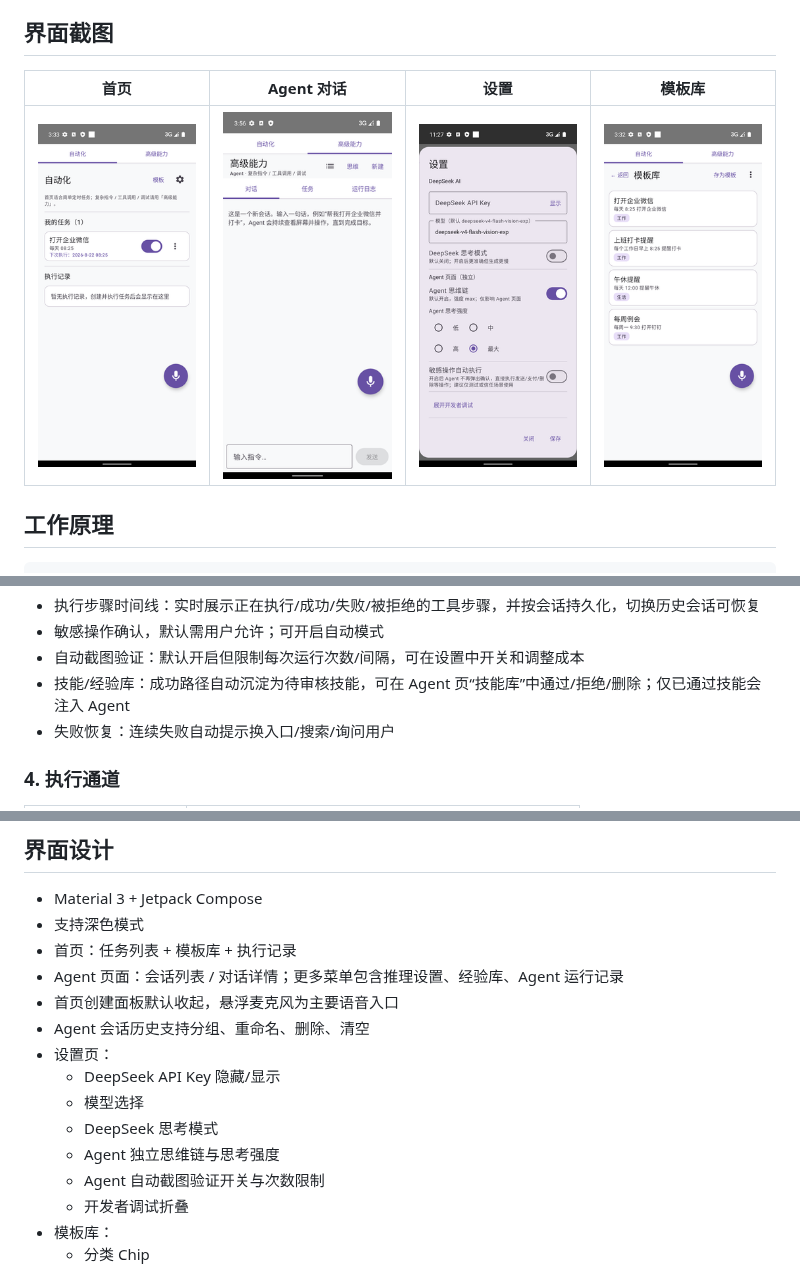
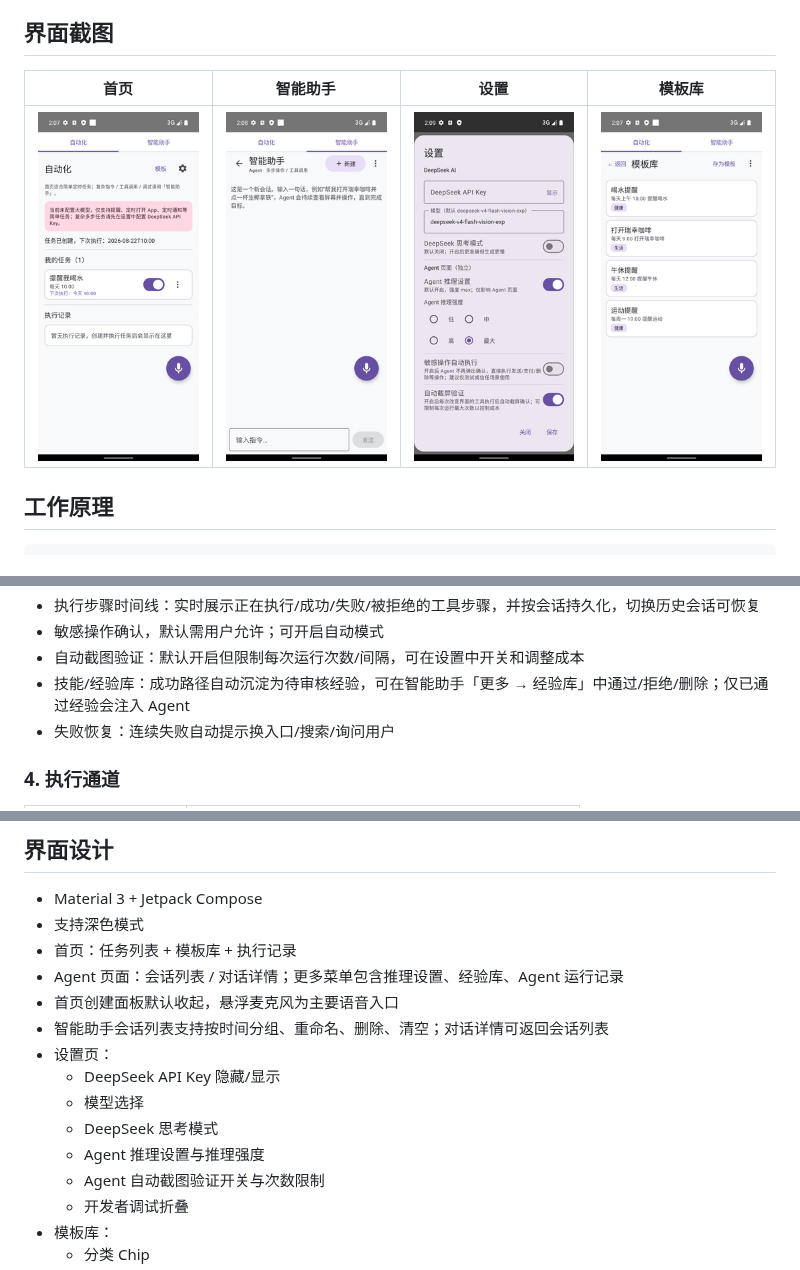
Before and after one commit to QingGo/VoiceConfig, a Markdown page: README.md, 3 parts joined by grey strips. GitHub-like rendering; pictures changed too: screenshots/readme_agent.png, screenshots/readme_home.png, screenshots/readme_settings.png.

```diff
--- a/README.md
+++ b/README.md
@@ -11,5 +11,5 @@ VoiceConfig（言控）是一个 Android Jetpack Compose 应用。它不只是
 
 ## 界面截图
 
-| 首页 | Agent 对话 | 设置 | 模板库 |
+| 首页 | 智能助手 | 设置 | 模板库 |
 | --- | --- | --- | --- |
@@ -87,7 +87,7 @@ VoiceConfig 不是“只会聊天”的助手，而是把语言理解、手机
 - 执行步骤时间线：实时展示正在执行/成功/失败/被拒绝的工具步骤，并按会话持久化，切换历史会话可恢复
 - 敏感操作确认，默认需用户允许；可开启自动模式
 - 自动截图验证：默认开启但限制每次运行次数/间隔，可在设置中开关和调整成本
-- 技能/经验库：成功路径自动沉淀为待审核技能，可在 Agent 页“技能库”中通过/拒绝/删除；仅已通过技能会注入 Agent
+- 技能/经验库：成功路径自动沉淀为待审核经验，可在智能助手「更多 → 经验库」中通过/拒绝/删除；仅已通过经验会注入 Agent
 - 失败恢复：连续失败自动提示换入口/搜索/询问用户
 
 ### 4. 执行通道
@@ -171,12 +171,12 @@ core:
 - 首页：任务列表 + 模板库 + 执行记录
 - Agent 页面：会话列表 / 对话详情；更多菜单包含推理设置、经验库、Agent 运行记录
 - 首页创建面板默认收起，悬浮麦克风为主要语音入口
-- Agent 会话历史支持分组、重命名、删除、清空
+- 智能助手会话列表支持按时间分组、重命名、删除、清空；对话详情可返回会话列表
 - 设置页：
   - DeepSeek API Key 隐藏/显示
   - 模型选择
   - DeepSeek 思考模式
-  - Agent 独立思维链与思考强度
+  - Agent 推理设置与推理强度
   - Agent 自动截图验证开关与次数限制
   - 开发者调试折叠
 - 模板库：
```
Also changed, not shown: other parts of README.md (+1 -1 lines), 1 other file.
